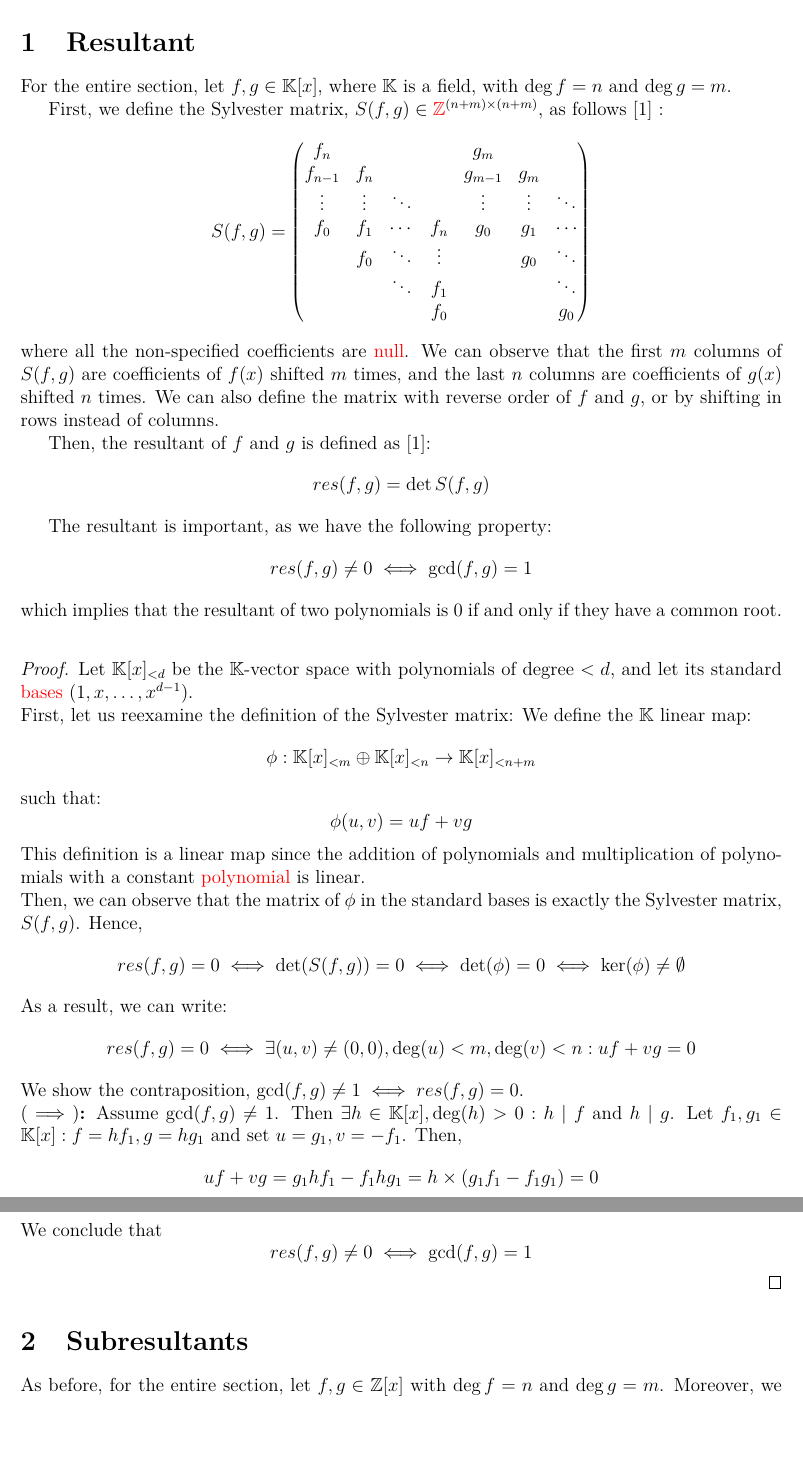
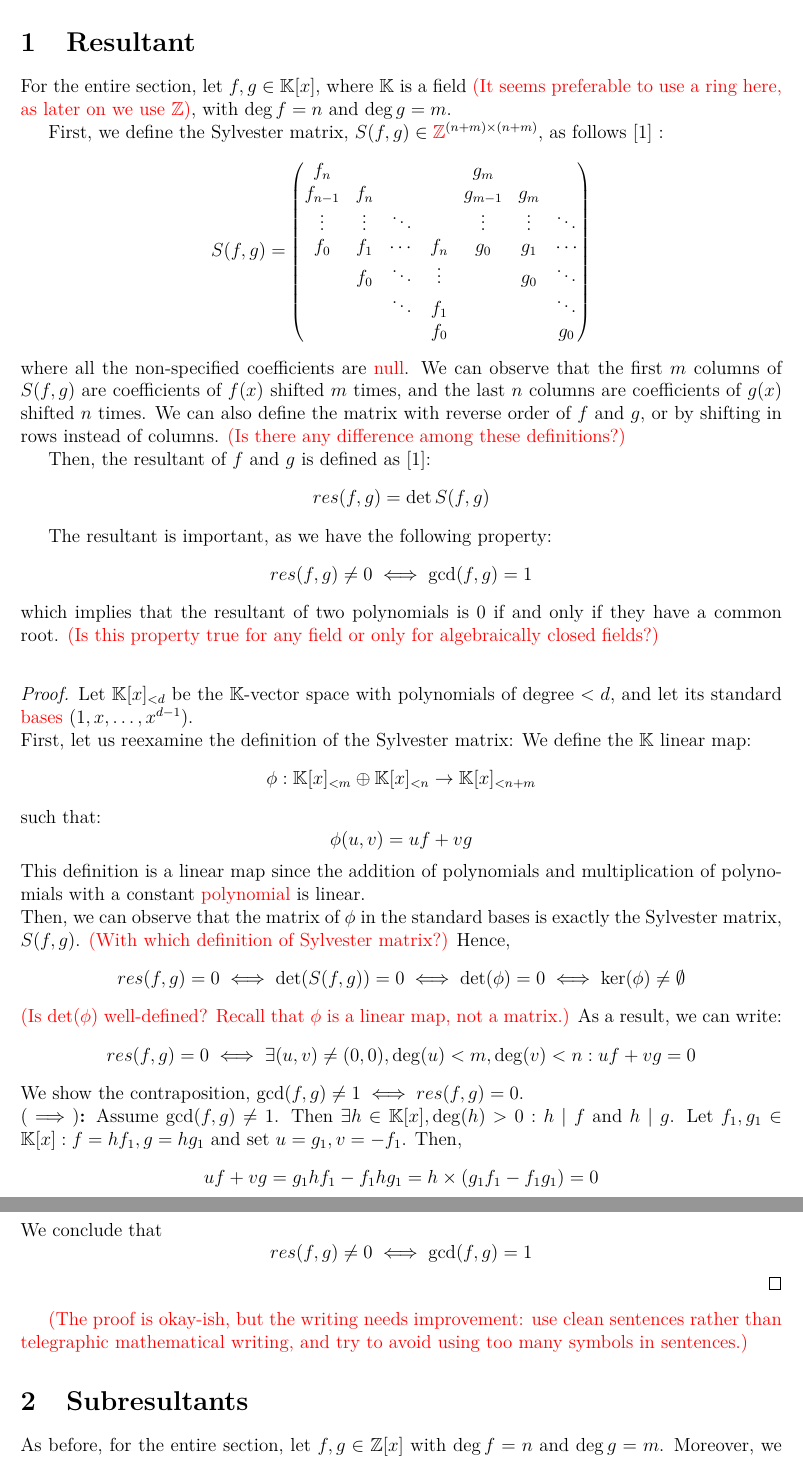
Before and after one commit to yunus433/cca-projet-2026, a LaTeX document (report/main.tex, which reads report/chapters/resultant.tex, report/chapters/subresultant.tex): two parts of pages 3 and 4 of 6, joined at a grey line, cut so that both start at the same text, the shorter picture padded with empty space. Compiled offline with pdfLaTeX.

Commit message:
Identify some issues

```diff
--- a/report/chapters/resultant.tex
+++ b/report/chapters/resultant.tex
@@ -1,6 +1,6 @@
 \section{Resultant}
 
-For the entire section, let $f, g \in \mathbb{K}[x]$, where $\mathbb{K}$ is a field, with $\deg f = n$ and $\deg g = m$.
+For the entire section, let $f, g \in \mathbb{K}[x]$, where $\mathbb{K}$ is a field \issue{(It seems preferable to use a ring here, as later on we use $\mathbb{Z}$)}, with $\deg f = n$ and $\deg g = m$.
 
 First, we define the Sylvester matrix, $S(f, g) \in \issue{\mathbb{Z}}^{(n+m) \times (n+m)}$, as follows \cite{resultant} :
 \[
@@ -15,7 +15,7 @@ f_0 & f_1 & \cdots & f_n & g_0 & g_1 & \cdots \\
     &     &        & f_0 &     &     & g_0
 \end{pmatrix}
 \]
-where all the non-specified coefficients are \issue{null}. We can observe that the first $m$ columns of $S(f,g)$ are coefficients of $f(x)$ shifted $m$ times, and the last $n$ columns are coefficients of $g(x)$ shifted $n$ times. We can also define the matrix with reverse order of $f$ and $g$, or by shifting in rows instead of columns.
+where all the non-specified coefficients are \issue{null}. We can observe that the first $m$ columns of $S(f,g)$ are coefficients of $f(x)$ shifted $m$ times, and the last $n$ columns are coefficients of $g(x)$ shifted $n$ times. We can also define the matrix with reverse order of $f$ and $g$, or by shifting in rows instead of columns. \issue{(Is there any difference among these definitions?)}
 
 Then, the resultant of $f$ and $g$ is defined as \cite{resultant}:
 \[
@@ -26,7 +26,7 @@ The resultant is important, as we have the following property:
 \[
 res(f, g) \neq 0 \iff \gcd(f, g) = 1
 \]
-which implies that the resultant of two polynomials is 0 if and only if they have a common root.\newline
+which implies that the resultant of two polynomials is 0 if and only if they have a common root. \issue{(Is this property true for any field or only for algebraically closed fields?)} \newline
 
 \begin{proof}
 
@@ -42,10 +42,11 @@ such that:
 \]
 This definition is a linear map since the addition of polynomials and multiplication of polynomials with a constant \issue{polynomial} is linear.
 
-\noindent Then, we can observe that the matrix of $\phi$ in the standard bases is exactly the Sylvester matrix, $S(f,g)$. Hence,
+\noindent Then, we can observe that the matrix of $\phi$ in the standard bases is exactly the Sylvester matrix, $S(f,g)$. \issue{(With which definition of Sylvester matrix?)} Hence,
 \[
 res(f, g) = 0 \iff \det(S(f, g)) = 0 \iff \det(\phi) = 0 \iff \ker(\phi) \neq \emptyset
 \]
+\issue{(Is $\det(\phi)$ well-defined? Recall that $\phi$ is a linear map, not a matrix.)}
 As a result, we can write:
 \[
 res(f, g) = 0 \iff \exists (u, v) \neq (0, 0), \deg(u) < m, \deg(v) < n : u f + v g = 0
@@ -94,3 +95,5 @@ res(f, g) \neq 0 \iff \gcd(f, g) = 1
 \]
 
 \end{proof}
+
+\issue{(The proof is okay-ish, but the writing needs improvement: use clean sentences rather than telegraphic mathematical writing, and try to avoid using too many symbols in sentences.)}
--- a/report/chapters/subresultant.tex
+++ b/report/chapters/subresultant.tex
@@ -1,4 +1,4 @@
 \section{Subresultants}
 
-As before, for the entire section, let $f, g \in \mathbb{Z}[x]$ with $\deg f = n$ and $\deg g = m$. Moreover, we assume $m \leq n$.
+As before, for the entire section, let $f, g \in \mathbb{Z}[x]$ with $\deg f = n$ and $\deg g = m$. Moreover, we assume $m \leq n$. \issue{(Why is this assumption needed, and is it without loss of generality?)}
 
```
Also changed, not shown: report/chapters/multivariate.tex (+4 -3 lines), report/chapters/subresultant.tex (2 more changed lines).
